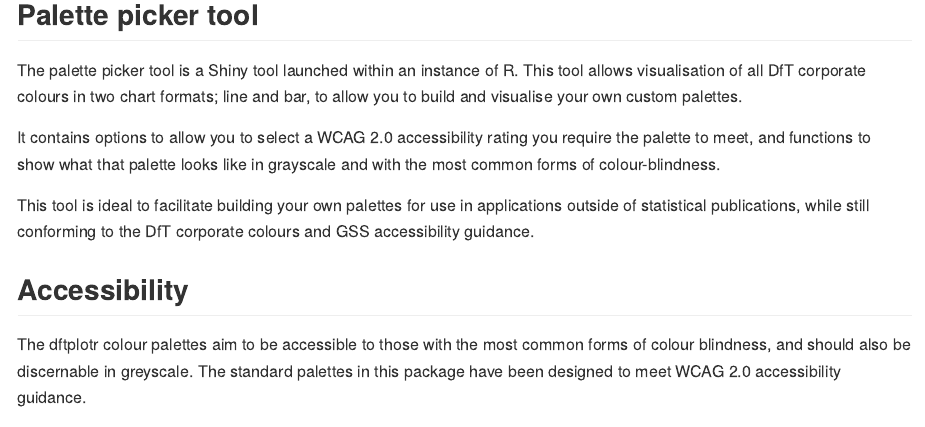
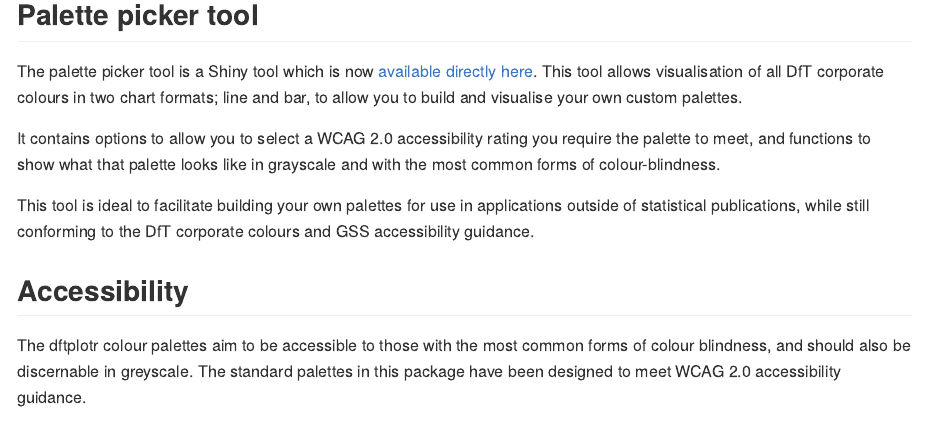
Before and after one commit to department-for-transport-public/dftplotr, an R Markdown document (README.Rmd): the page in a window 1100 px wide, from 2050 px down before the commit and from 3330 px down after it, so that both start at the same text. The pictures show the output file README.md that the author committed with the source, drawn offline in the style of GitHub.

Commit message:
Updated documentation

```diff
--- a/README.Rmd
+++ b/README.Rmd
@@ -110,7 +110,7 @@ ggplot(df, aes(manufacturer)) +
 
 ## Palette picker tool
 
-The palette picker tool is a Shiny tool launched within an instance of R. This tool allows visualisation of all DfT corporate colours in two chart formats; line and bar, to allow you to build and visualise your own custom palettes.
+The palette picker tool is a Shiny tool which is now [available directly here](https://rstudio-connect/palette_picker/). This tool allows visualisation of all DfT corporate colours in two chart formats; line and bar, to allow you to build and visualise your own custom palettes.
 
 It contains options to allow you to select a WCAG 2.0 accessibility rating you require the palette to meet, and functions to show what that palette looks like in grayscale and with the most common forms of colour-blindness.
 
```
Also changed, not shown: README.md, 2 other files.
